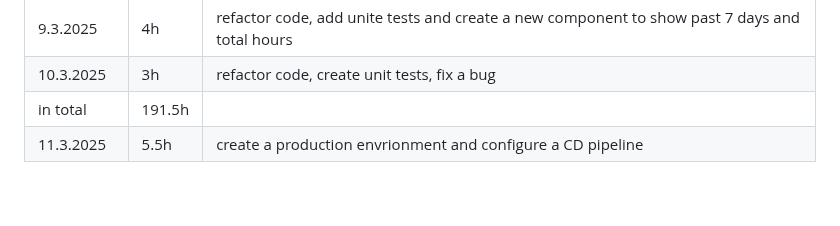
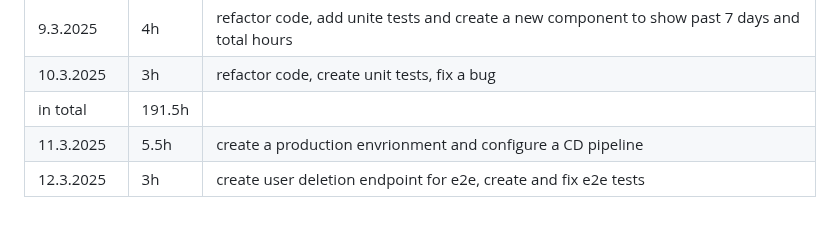
Before and after one commit to aitoAarni/Timer-App, a Markdown page: hours.md, the part around the change. GitHub-like rendering.

```diff
--- a/hours.md
+++ b/hours.md
@@ -60,5 +60,6 @@
 | 8.3.2025   | 2.5h   | adding unit tests and fixing bugs                                                             |
 | 9.3.2025   | 4h     | refactor code, add unite tests and create a new component to show past 7 days and total hours |
 | 10.3.2025  | 3h     | refactor code, create unit tests, fix a bug                                                   |
-| in total   | 191.5h |
+| in total   | 191.5h |                                                                                               |
 | 11.3.2025  | 5.5h   | create a production envrionment and configure a CD pipeline                                   |
+| 12.3.2025  | 3h     | create user deletion endpoint for e2e, create and fix e2e tests                               |
```
